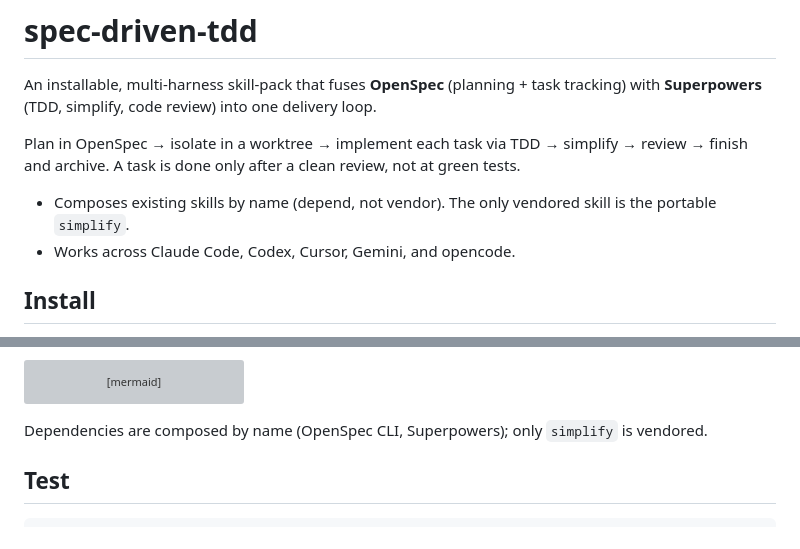
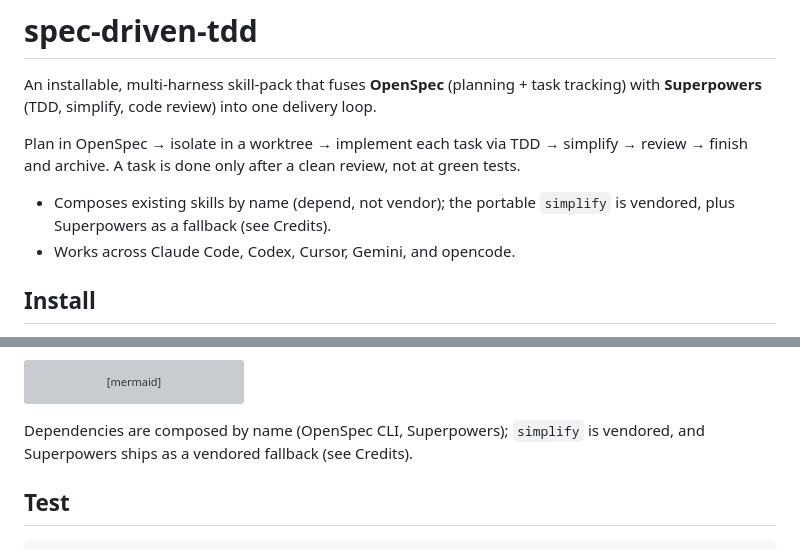
Before and after one commit to strelov1/spec-driven-tdd, a Markdown page: README.md, 2 parts joined by grey strips. Drawn GitHub-style; grey boxes are pictures that could not be loaded.

Commit message:
docs: reconcile README vendoring note with Superpowers fallback

````diff
--- a/README.md
+++ b/README.md
@@ -8,8 +8,8 @@ Plan in OpenSpec → isolate in a worktree → implement each task via
 TDD → simplify → review → finish and archive. A task is done only after a clean
 review, not at green tests.
 
-- Composes existing skills by name (depend, not vendor). The only vendored skill
-  is the portable `simplify`.
+- Composes existing skills by name (depend, not vendor); the portable
+  `simplify` is vendored, plus Superpowers as a fallback (see Credits).
 - Works across Claude Code, Codex, Cursor, Gemini, and opencode.
 
 ## Install
@@ -98,8 +98,8 @@ flowchart TD
     Loop --> P4["4 · FINISH<br/>verification-before-completion<br/>finishing-a-development-branch<br/>/opsx:archive + /opsx:sync"]
 ```
 
-Dependencies are composed by name (OpenSpec CLI, Superpowers); only `simplify`
-is vendored.
+Dependencies are composed by name (OpenSpec CLI, Superpowers); `simplify` is
+vendored, and Superpowers ships as a vendored fallback (see Credits).
 
 ## Test
 
````
